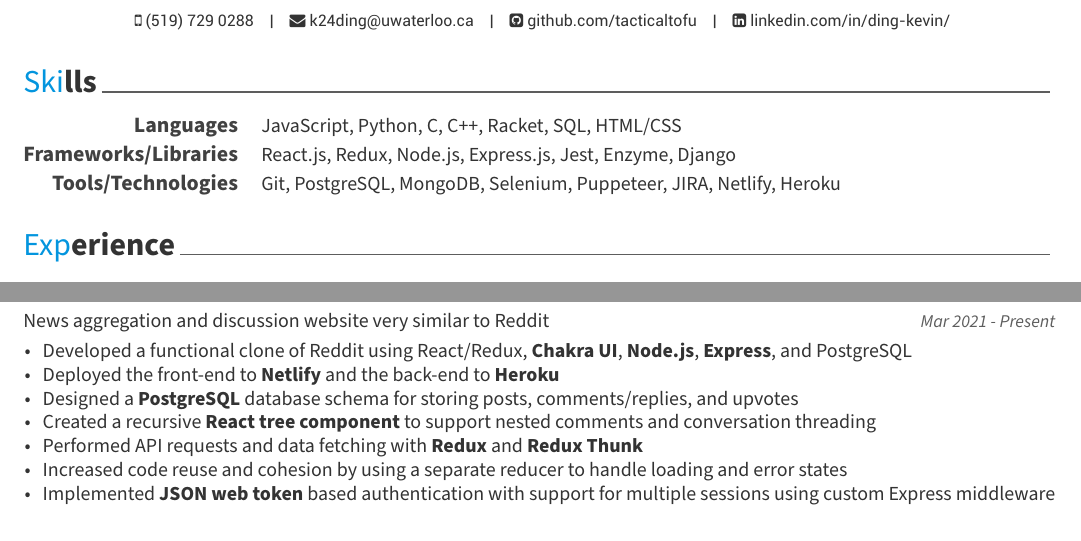
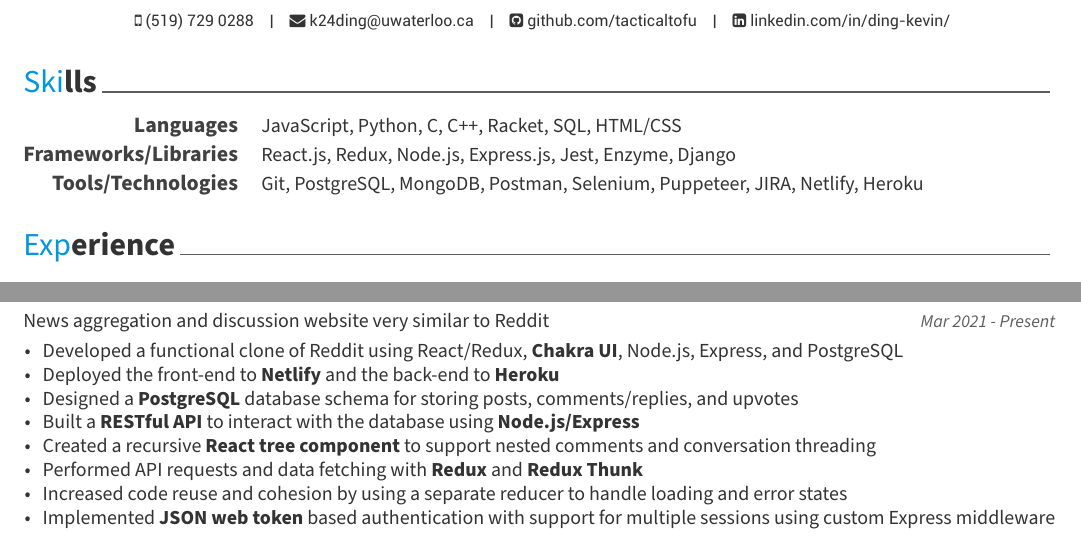
Before and after one commit to puzzlerush/resume, a LaTeX CV (resume.tex, which reads content/projects.tex, content/skills.tex): two parts of the page, joined at a grey line, cut so that both start at the same text. Compiled offline with XeLaTeX.

Commit message:
add RESTful and Postman

```diff
--- a/content/projects.tex
+++ b/content/projects.tex
@@ -22,9 +22,10 @@
     {Mar 2021 - Present} % Empty date
     {
       \begin{cvitems} % Description(s) bullet points
-        \item {Developed a functional clone of Reddit using React/Redux, \textbf{Chakra UI}, \textbf{Node.js}, \textbf{Express}, and PostgreSQL}
+        \item {Developed a functional clone of Reddit using React/Redux, \textbf{Chakra UI}, Node.js, Express, and PostgreSQL}
         \item {Deployed the front-end to \textbf{Netlify} and the back-end to \textbf{Heroku} }
         \item {Designed a \textbf{PostgreSQL} database schema for storing posts, comments/replies, and upvotes}
+        \item {Built a \textbf{RESTful API} to interact with the database using \textbf{Node.js/Express}}
         \item {Created a recursive \textbf{React tree component} to support nested comments and conversation threading}
         \item {Performed API requests and data fetching with \textbf{Redux} and \textbf{Redux Thunk}}
         \item {Increased code reuse and cohesion by using a separate reducer to handle loading and error states}
--- a/content/skills.tex
+++ b/content/skills.tex
@@ -9,5 +9,5 @@
     {React.js, Redux, Node.js, Express.js, Jest, Enzyme, Django} % Skillset
   \cvskill
     {Tools/Technologies} % Type
-    {Git, PostgreSQL, MongoDB, Selenium, Puppeteer, JIRA, Netlify, Heroku} % Skillset
+    {Git, PostgreSQL, MongoDB, Postman, Selenium, Puppeteer, JIRA, Netlify, Heroku} % Skillset
 \end{cvskills}
```
Also changed, not shown: resume.pdf, 1 other file.
